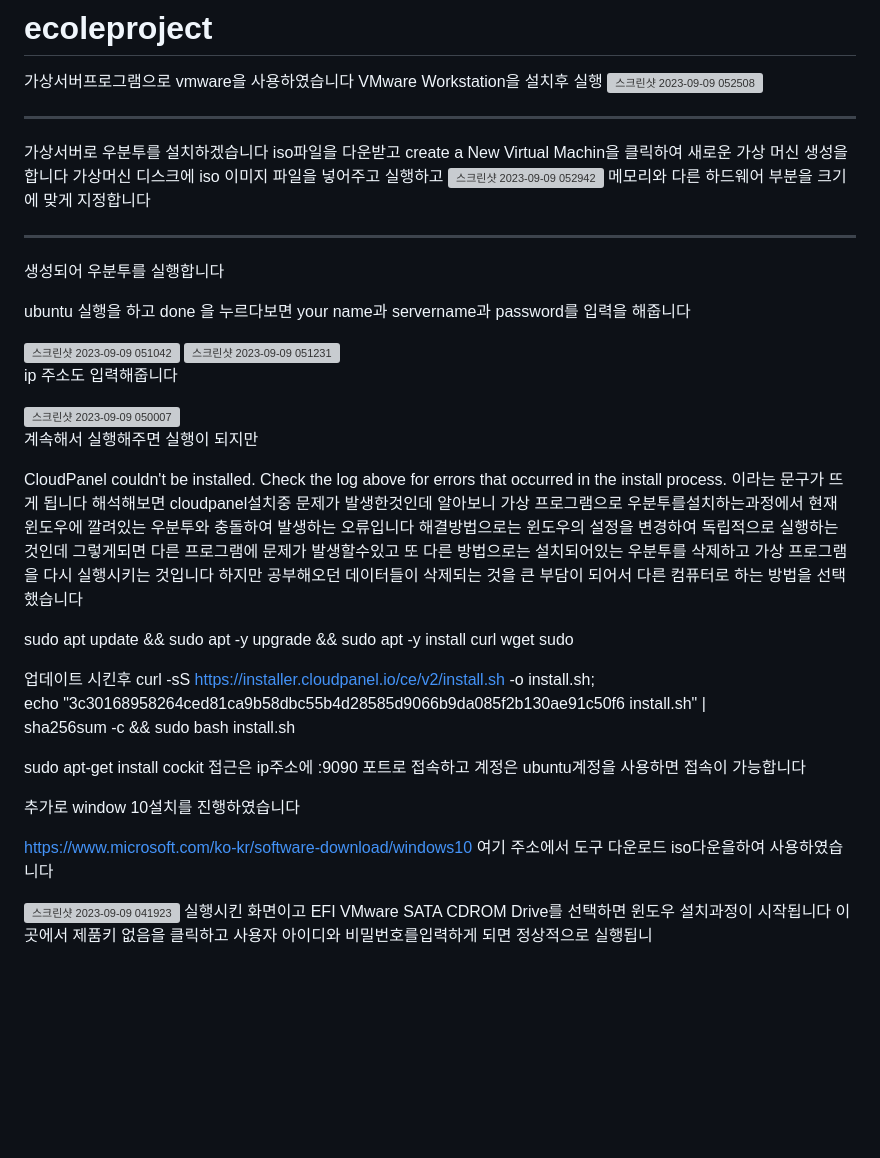
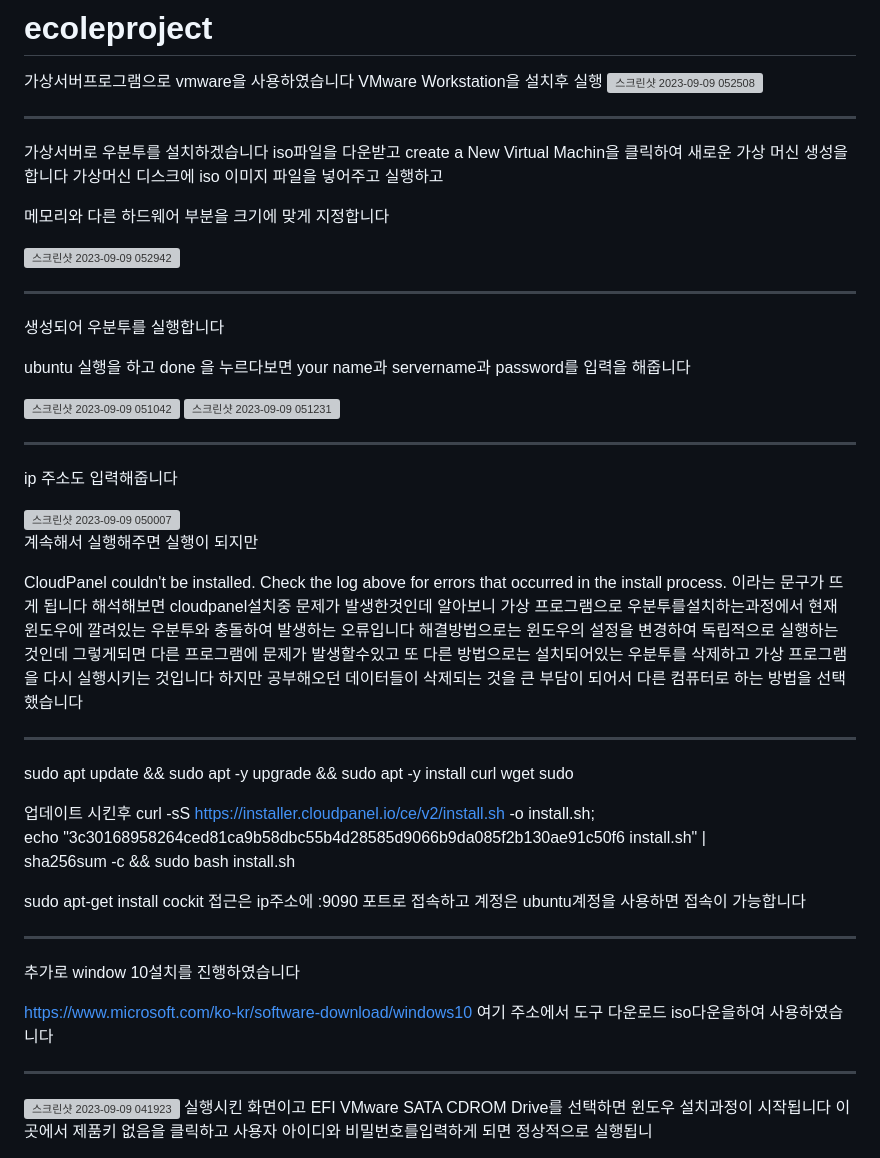
Before and after one commit to seok12/ecoleproject, a Markdown page: README.md, the part around the change. Drawn GitHub-style; blank space fills up the shorter version; grey boxes are pictures that could not be loaded.

```diff
--- a/README.md
+++ b/README.md
@@ -9,8 +9,10 @@ VMware Workstation을 설치후 실행
 가상서버로 우분투를 설치하겠습니다
 iso파일을 다운받고 create a New Virtual Machin을 클릭하여 새로운 가상 머신 생성을 합니다
 가상머신 디스크에 iso 이미지 파일을 넣어주고 실행하고
+
+메모리와 다른 하드웨어 부분을 크기에 맞게 지정합니다
+
 <img width="569" alt="스크린샷 2023-09-09 052942" src="https://github.com/seok12/ecoleproject/assets/48661266/b9c04b21-3a52-44ef-9f2c-1db52950ea95">
-메모리와 다른 하드웨어 부분을 크기에 맞게 지정합니다
 
 ------------------------------------------------------------
 생성되어 우분투를 실행합니다
@@ -21,6 +23,9 @@ ubuntu 실행을 하고 done 을 누르다보면 your name과 servername과 pass
 
 
 <img width="642" alt="스크린샷 2023-09-09 051231" src="https://github.com/seok12/ecoleproject/assets/48661266/bf3d161a-cf16-4d91-91f1-fba7cdbf06d8">
+
+
+------------------------------------------------------------
 
 ip 주소도 입력해줍니다
 
@@ -37,6 +42,9 @@ ip 주소도 입력해줍니다
 또 다른 방법으로는 설치되어있는 우분투를 삭제하고 가상 프로그램을 다시 실행시키는 것입니다
 하지만 공부해오던 데이터들이 삭제되는 것을 큰 부담이 되어서 다른 컴퓨터로 하는 방법을 선택했습니다
 
+------------------------------------------------------------
+
+
 sudo apt update && sudo apt -y upgrade && sudo apt -y install curl wget sudo
 
 업데이트 시킨후
@@ -47,11 +55,16 @@ sha256sum -c && sudo bash install.sh
 sudo apt-get install cockit
 접근은 ip주소에 :9090 포트로 접속하고 계정은 ubuntu계정을 사용하면 접속이 가능합니다
 
+------------------------------------------------------------
+
+
 추가로 window 10설치를 진행하였습니다
 
 https://www.microsoft.com/ko-kr/software-download/windows10
 여기 주소에서 도구 다운로드 iso다운을하여 사용하였습니다
 
+------------------------------------------------------------
+
 <img width="451" alt="스크린샷 2023-09-09 041923" src="https://github.com/seok12/ecoleproject/assets/48661266/291e8cdd-4214-477e-aa70-267ba966e5ee">
 실행시킨 화면이고
  EFI VMware SATA CDROM Drive를 선택하면 윈도우 설치과정이 시작됩니다
```
